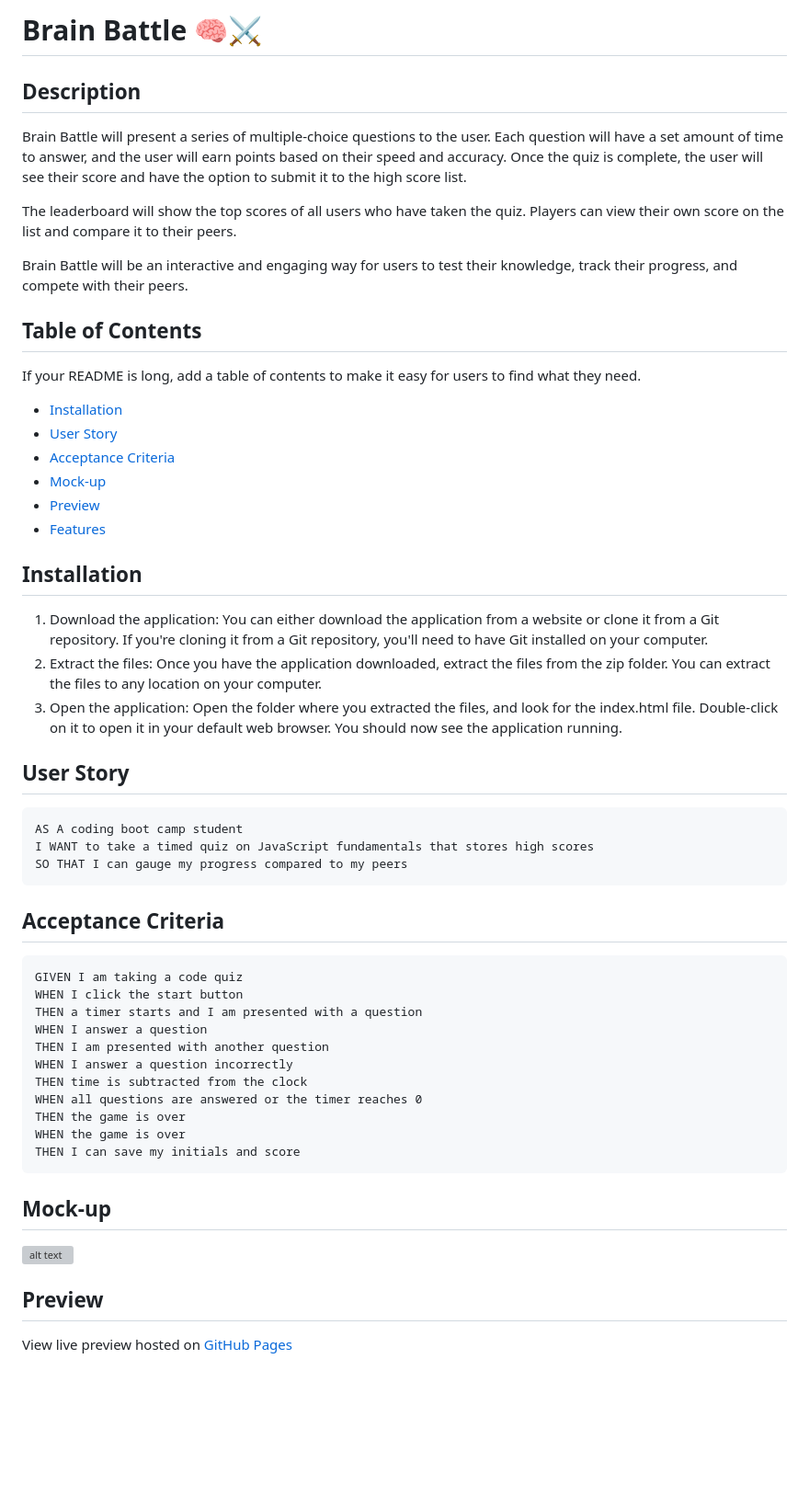
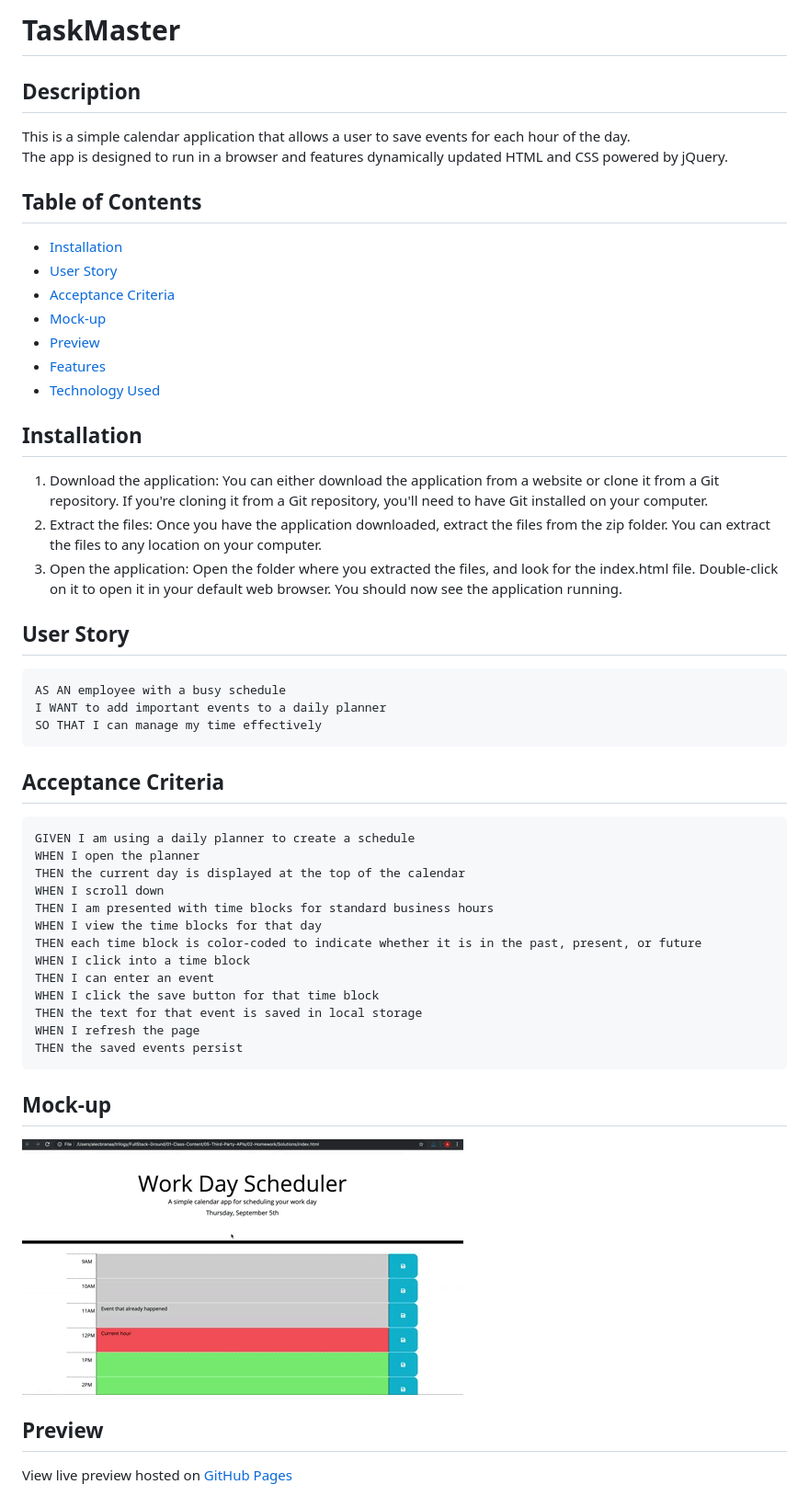
Before and after one commit to jeffreyvicente/05-TaskMaster, a Markdown page: README.md, the part around the change printed below. Shown: that part at 92% size. GitHub-like rendering; pictures changed too: assets/images/05-third-party-apis-homework-demo.gif (added); blank space fills up the shorter version; grey boxes are pictures that could not be loaded.

Commit message:
Completed README, added mockup photo

````diff
--- a/README.md
+++ b/README.md
@@ -1,16 +1,11 @@
-# Brain Battle 🧠⚔️
+# TaskMaster
 
 ## Description
 
-Brain Battle will present a series of multiple-choice questions to the user. Each question will have a set amount of time to answer, and the user will earn points based on their speed and accuracy. Once the quiz is complete, the user will see their score and have the option to submit it to the high score list.
-
-The leaderboard will show the top scores of all users who have taken the quiz. Players can view their own score on the list and compare it to their peers.
-
-Brain Battle will be an interactive and engaging way for users to test their knowledge, track their progress, and compete with their peers.
+This is a simple calendar application that allows a user to save events for each hour of the day. <br>
+The app is designed to run in a browser and features dynamically updated HTML and CSS powered by jQuery.
 
 ## Table of Contents
-
-If your README is long, add a table of contents to make it easy for users to find what they need.
 
 - [Installation](#installation)
 - [User Story](#user-story)
@@ -18,6 +13,8 @@ If your README is long, add a table of contents to make it easy for users to fin
 - [Mock-up](#mock-up)
 - [Preview](#preview)
 - [Features](#features)
+- [Technology Used](#technologies-used)
+
 
 ## Installation
 
@@ -29,30 +26,32 @@ If your README is long, add a table of contents to make it easy for users to fin
 ## User Story
 
 ```
-AS A coding boot camp student
-I WANT to take a timed quiz on JavaScript fundamentals that stores high scores
-SO THAT I can gauge my progress compared to my peers
+AS AN employee with a busy schedule
+I WANT to add important events to a daily planner
+SO THAT I can manage my time effectively
 ```
 
 ## Acceptance Criteria
 
 ```
-GIVEN I am taking a code quiz
-WHEN I click the start button
-THEN a timer starts and I am presented with a question
-WHEN I answer a question
-THEN I am presented with another question
-WHEN I answer a question incorrectly
-THEN time is subtracted from the clock
-WHEN all questions are answered or the timer reaches 0
-THEN the game is over
-WHEN the game is over
-THEN I can save my initials and score
+GIVEN I am using a daily planner to create a schedule
+WHEN I open the planner
+THEN the current day is displayed at the top of the calendar
+WHEN I scroll down
+THEN I am presented with time blocks for standard business hours
+WHEN I view the time blocks for that day
+THEN each time block is color-coded to indicate whether it is in the past, present, or future
+WHEN I click into a time block
+THEN I can enter an event
+WHEN I click the save button for that time block
+THEN the text for that event is saved in local storage
+WHEN I refresh the page
+THEN the saved events persist
 ```
 
 ## Mock-up
 
-![alt text](/assets/images/04-web-apis-homework-demo.gif)
+![alt text](/assets/images/05-third-party-apis-homework-demo.gif)
 
 ## Preview
 
````
Also changed, not shown: other parts of README.md (+12 -1 lines), 2 other files.
